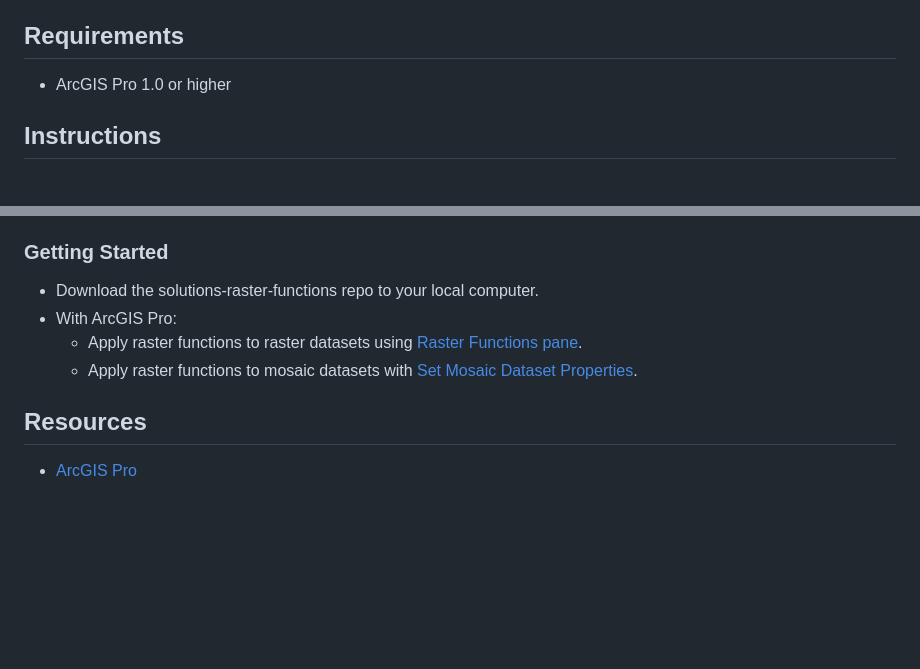
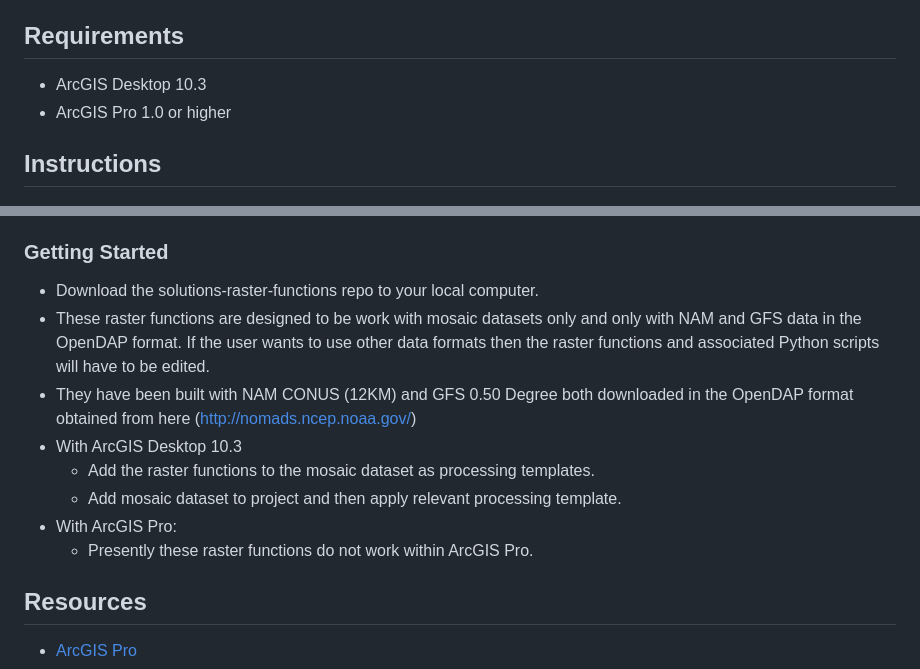
Before and after one commit to Esri/solutions-raster-functions, a Markdown page: README.md, 2 parts joined by grey strips. GitHub-like rendering; blank space fills up the shorter version.

```diff
--- a/README.md
+++ b/README.md
@@ -20,6 +20,7 @@ Raster functions can be applied to raster datasets and mosaic datasets for fast,
 
 ## Requirements
 
+* ArcGIS Desktop 10.3
 * ArcGIS Pro 1.0 or higher
 
 ## Instructions
@@ -33,9 +34,13 @@ Raster functions can be applied to raster datasets and mosaic datasets for fast,
 ### Getting Started
 
 * Download the solutions-raster-functions repo to your local computer.
+* These raster functions are designed to be work with mosaic datasets only and only with NAM and GFS data in the OpenDAP format.  If the user wants to use other data formats then the raster functions and associated Python scripts will have to be edited.
+* They have been built with NAM CONUS (12KM) and GFS 0.50 Degree both downloaded in the OpenDAP format obtained from here (http://nomads.ncep.noaa.gov/)
+* With ArcGIS Desktop 10.3
+	* Add the raster functions to the mosaic dataset as processing templates.
+	* Add mosaic dataset to project and then apply relevant processing template.
 * With ArcGIS Pro:
-	* Apply raster functions to raster datasets using [Raster Functions pane](https://pro.arcgis.com/en/pro-app/help/data/imagery/apply-functions-to-a-dataset.htm).
-	* Apply raster functions to mosaic datasets with  [Set Mosaic Dataset Properties](http://pro.arcgis.com/en/pro-app/tool-reference/data-management/set-mosaic-dataset-properties.htm).
+	* Presently these raster functions do not work within ArcGIS Pro.
 
 ## Resources
 
```
Also changed, not shown: suitability/README.MD (+36 -2 lines), suitability/SuitRaster.png (added).
